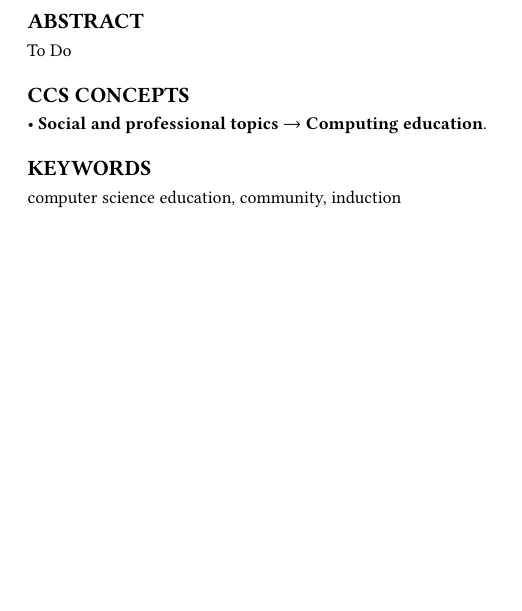
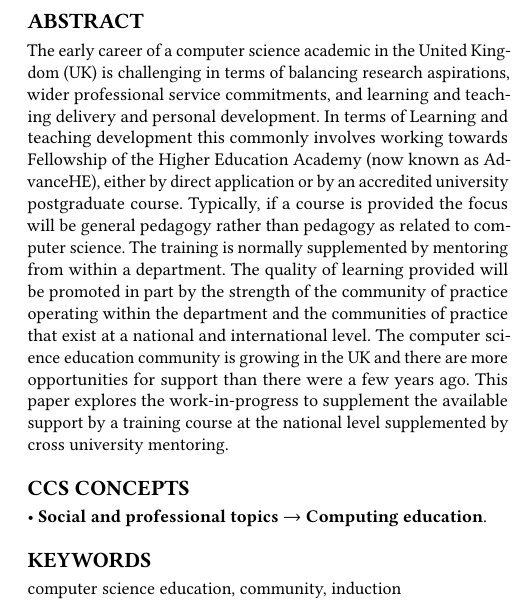
Before and after one commit to tomprickett/CEP2021, a LaTeX paper (NewLecturers.tex): part of one column of page 1 of 3 before the commit and part of one column of page 1 of 4 after it, cut so that both start at the same text, the shorter picture padded with empty space. Compiled offline with pdfLaTeX.

Commit message:
First go at abstract

```diff
--- a/NewLecturers.tex
+++ b/NewLecturers.tex
@@ -154,13 +154,7 @@
 %% The abstract is a short summary of the work to be presented in the
 %% article.
 \begin{abstract}
-  To Do
-
-
-
-
-
-
+  The early career of a computer science academic in the United Kingdom (UK) is challenging in terms of balancing research aspirations, wider professional service commitments, and learning and teaching delivery and personal development. In terms of Learning and teaching development this commonly involves working towards Fellowship of the Higher Education Academy (now known as AdvanceHE), either by direct application or by an accredited university postgraduate course. Typically, if a course is provided the focus will be general pedagogy rather than pedagogy as related to computer science. The training is normally supplemented by mentoring from within a department. The quality of learning provided will be promoted in part by the strength of the community of practice operating within the department and the communities of practice that exist at a national and international level. The computer science education community is growing in the UK and there are more opportunities for support than there were a few years ago. This paper explores the work-in-progress to supplement the available support by a training course at the national level supplemented by cross university mentoring.
 \end{abstract}
 
 %%
```
